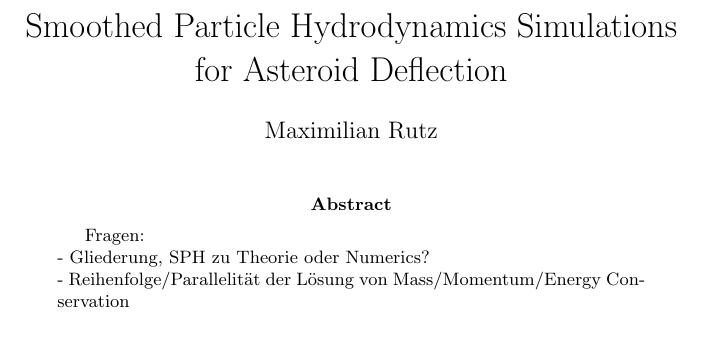
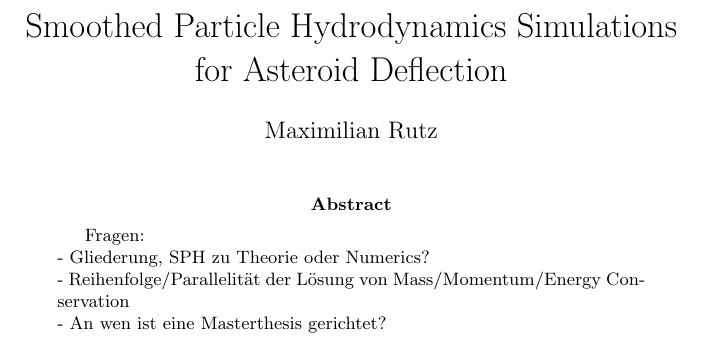
Before and after one commit to maxtue/DidymoonImpact, a LaTeX thesis (MasterThesis/thesis/MasterThesis.tex, which reads MasterThesis/thesis/sections/1_Abstract.tex): part of page 1 of 6, cut so that both start at the same text. Compiled offline with pdfLaTeX.

Commit message:
writing in progress

```diff
--- a/MasterThesis/thesis/sections/1_Abstract.tex
+++ b/MasterThesis/thesis/sections/1_Abstract.tex
@@ -1,3 +1,4 @@
 Fragen:\\
 - Gliederung, SPH zu Theorie oder Numerics? \\
 - Reihenfolge/Parallelität der Lösung von Mass/Momentum/Energy Conservation \\
+- An wen ist eine Masterthesis gerichtet?
```
Also changed, not shown: MasterThesis/thesis/MasterThesis.pdf.
